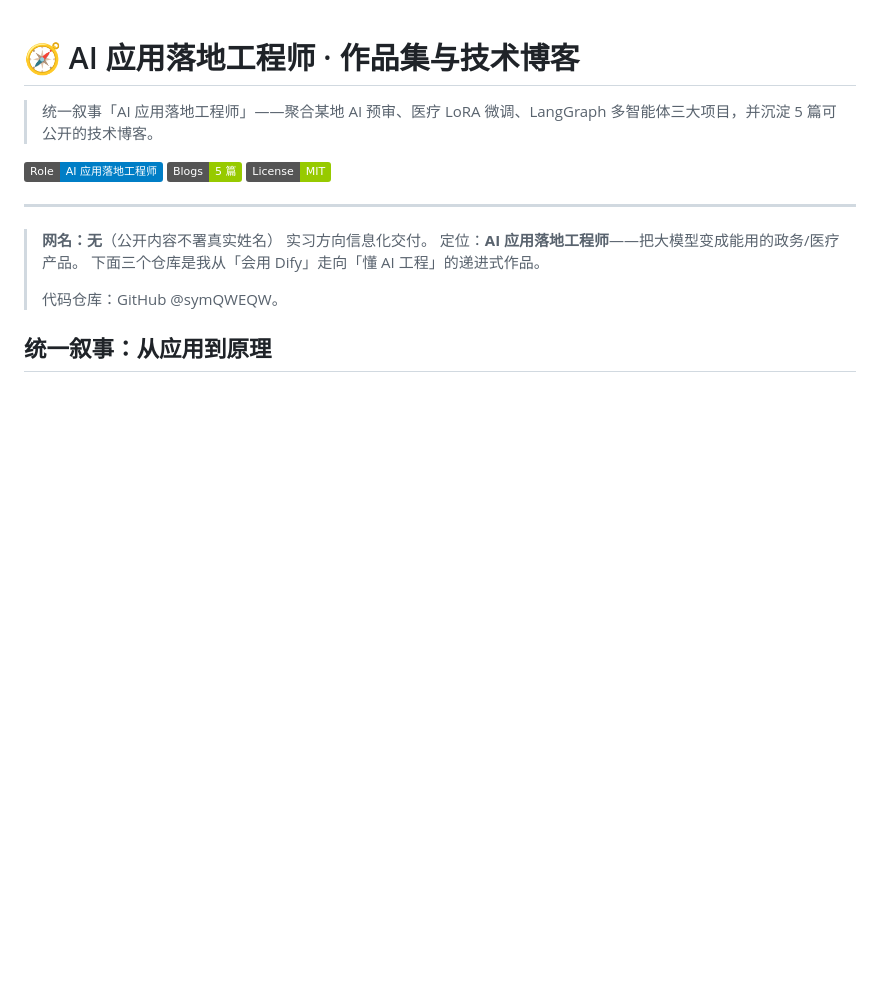
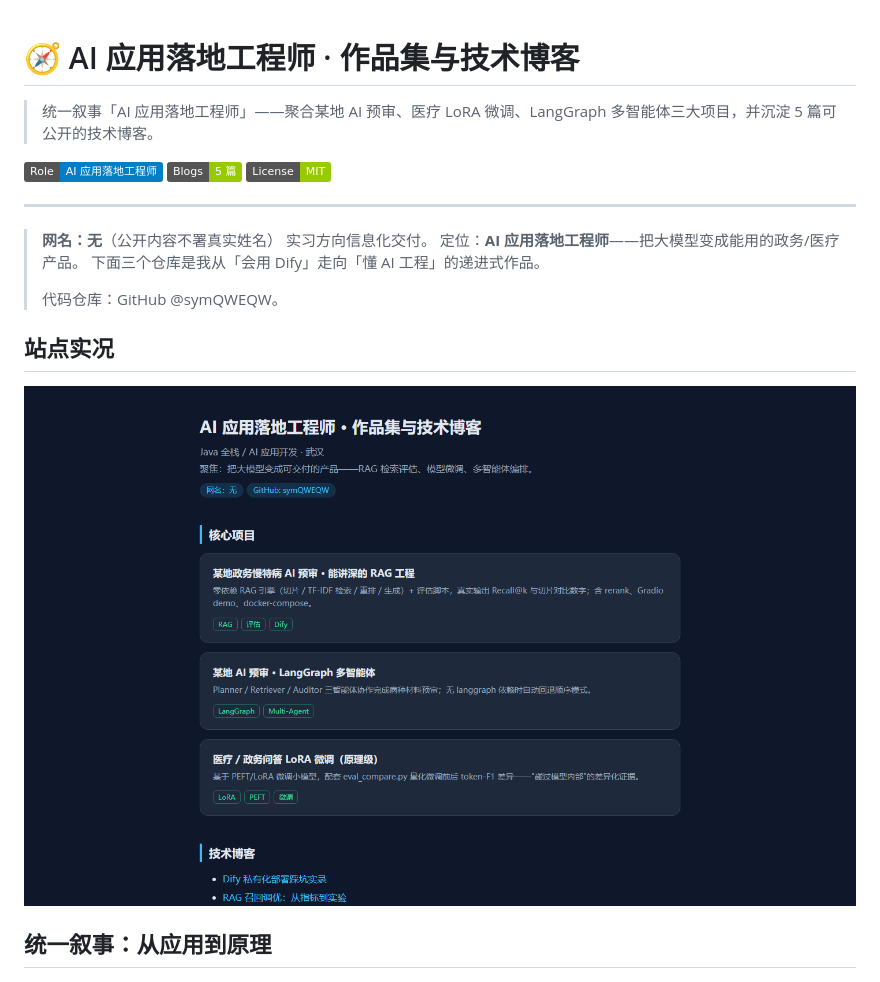
Before and after one commit to symQWEQW/ai-portfolio, a Markdown page: README.md, the part around the change. Rendered like a GitHub page; pictures changed too: docs/images/site-home.png (added); badges without logos; blank space fills up the shorter version.

Commit message:
docs: 新增作品集站点首页真实截图

```diff
--- a/README.md
+++ b/README.md
@@ -14,6 +14,10 @@
 > 下面三个仓库是我从「会用 Dify」走向「懂 AI 工程」的递进式作品。
 >
 > 代码仓库：GitHub @symQWEQW。
+
+## 站点实况
+
+![作品集站点首页实况](docs/images/site-home.png)
 
 ## 统一叙事：从应用到原理
 
```
